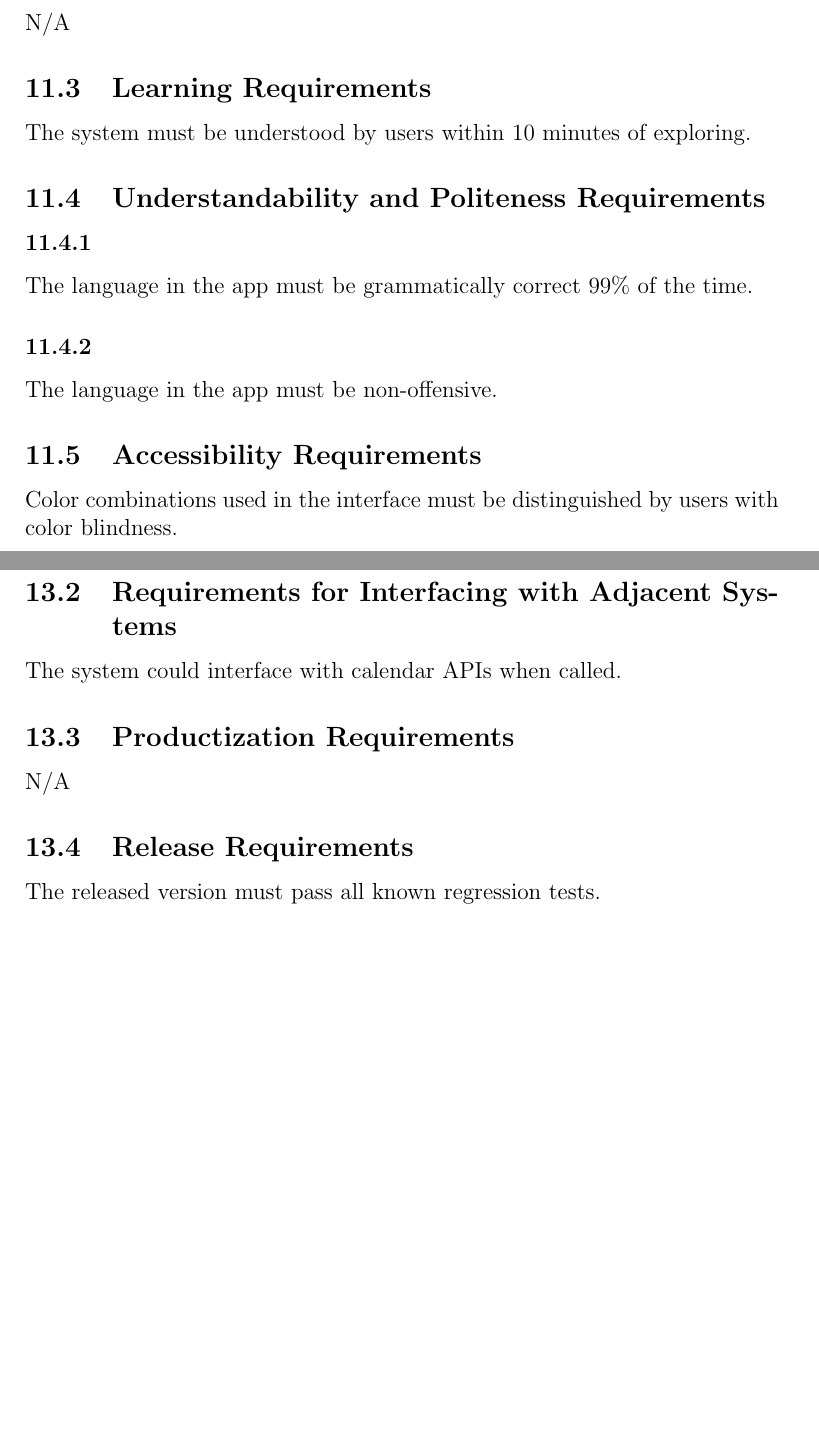
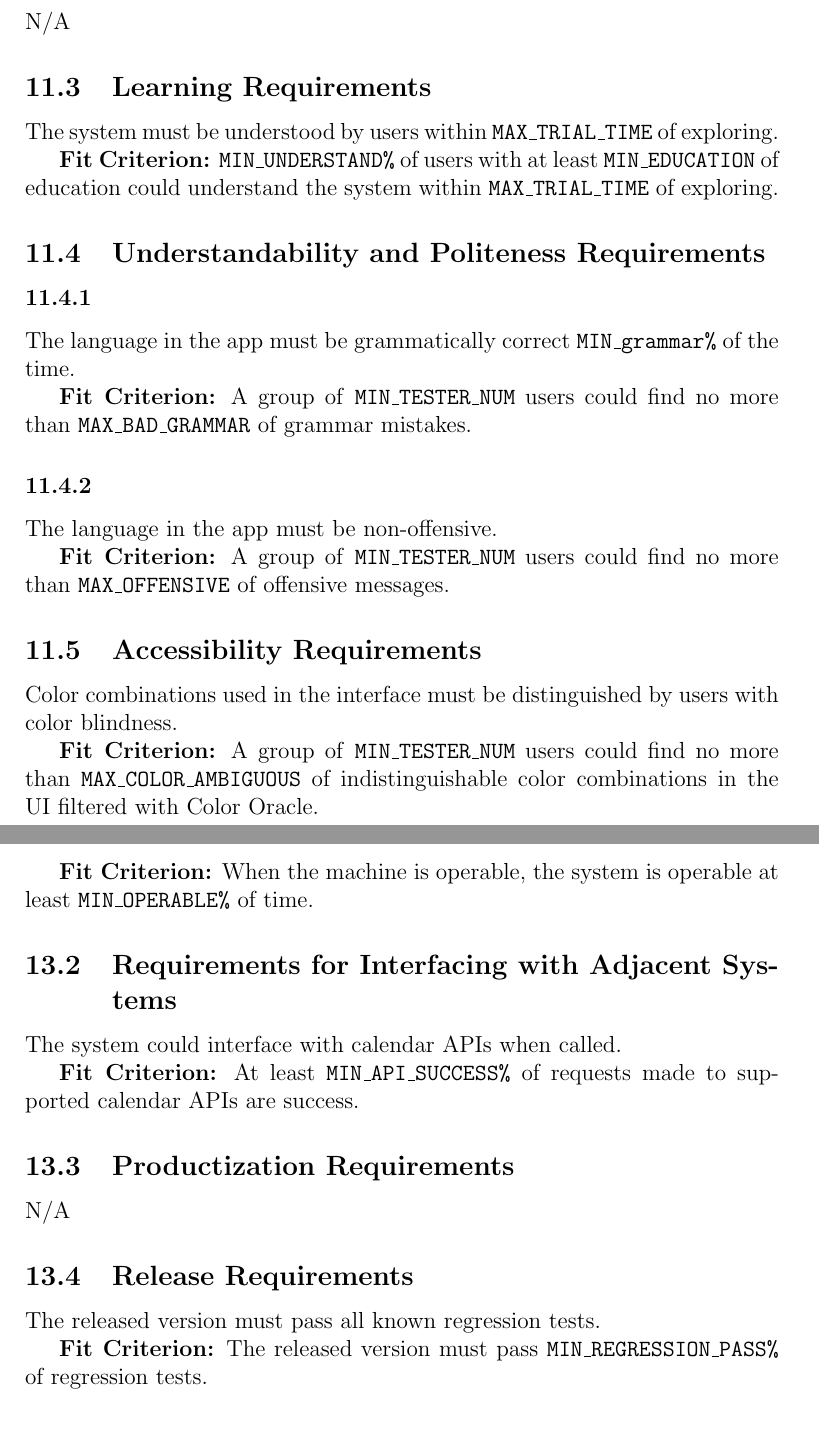
Before and after one commit to katrina799/4G06CapstoneProjectT5, a LaTeX document (docs/SRS-Volere/SRS.tex): two parts of pages 16 and 17 of 22 before the commit and two parts of pages 16 and 18 of 23 after it, joined at a grey line, cut so that both start at the same text, the shorter picture padded with empty space. Compiled offline with pdfLaTeX.

Commit message:
NFR fit criteria

```diff
--- a/docs/SRS-Volere/SRS.tex
+++ b/docs/SRS-Volere/SRS.tex
@@ -211,14 +214,23 @@ The system must be easy to use by users with at least a grade 9 education backgr
 \subsection{Personalization and Internationalization Requirements}
 N/A
 \subsection{Learning Requirements}
-The system must be understood by users within 10 minutes of exploring.
+The system must be understood by users within \texttt{MAX\_TRIAL\_TIME} of exploring.
+
+\textbf{Fit Criterion:} \texttt{MIN\_UNDERSTAND\%} of users with at least \texttt{MIN\_EDUCATION} of education could understand the system within \texttt{MAX\_TRIAL\_TIME} of exploring.
 \subsection{Understandability and Politeness Requirements}
 \subsubsection{}
-The language in the app must be grammatically correct 99\% of the time.
+The language in the app must be grammatically correct \texttt{MIN\_grammar\%} of the time.
+
+\textbf{Fit Criterion:} A group of \texttt{MIN\_TESTER\_NUM}  users could find no more than \texttt{MAX\_BAD\_GRAMMAR} of grammar mistakes.
+
 \subsubsection{}
 The language in the app must be non-offensive.
+
+\textbf{Fit Criterion:} A group of \texttt{MIN\_TESTER\_NUM} users could find no more than \texttt{MAX\_OFFENSIVE} of offensive messages.
 \subsection{Accessibility Requirements}
 Color combinations used in the interface must be distinguished by users with color blindness.
+
+\textbf{Fit Criterion:} A group of \texttt{MIN\_TESTER\_NUM} users could find no more than \texttt{MAX\_COLOR\_AMBIGUOUS} of indistinguishable color combinations in the UI filtered with Color Oracle.
 
 \section{Performance Requirements}
 \subsection{Speed and Latency Requirements}
@@ -240,12 +252,18 @@ Color combinations used in the interface must be distinguished by users with col
 \subsection{Expected Physical Environment}
 The system must be operable under the same physical environment that the desktop computer running it is operable.
 
+\textbf{Fit Criterion:} When the machine is operable, the system is operable at least \texttt{MIN\_OPERABLE\%} of time.
+
 \subsection{Requirements for Interfacing with Adjacent Systems}
 The system could interface with calendar APIs when called.
+
+\textbf{Fit Criterion:} At least \texttt{MIN\_API\_SUCCESS\%} of requests made to supported calendar APIs are success.
 \subsection{Productization Requirements}
 N/A
 \subsection{Release Requirements}
 The released version must pass all known regression tests.
+
+\textbf{Fit Criterion:} The released version must pass \texttt{MIN\_REGRESSION\_PASS\%} of regression tests.
 
 \section{Maintainability and Support Requirements}
 \subsection{Maintenance Requirements}
```
Also changed, not shown: docs/SRS-Volere/SRS.tex (21 more changed lines).
